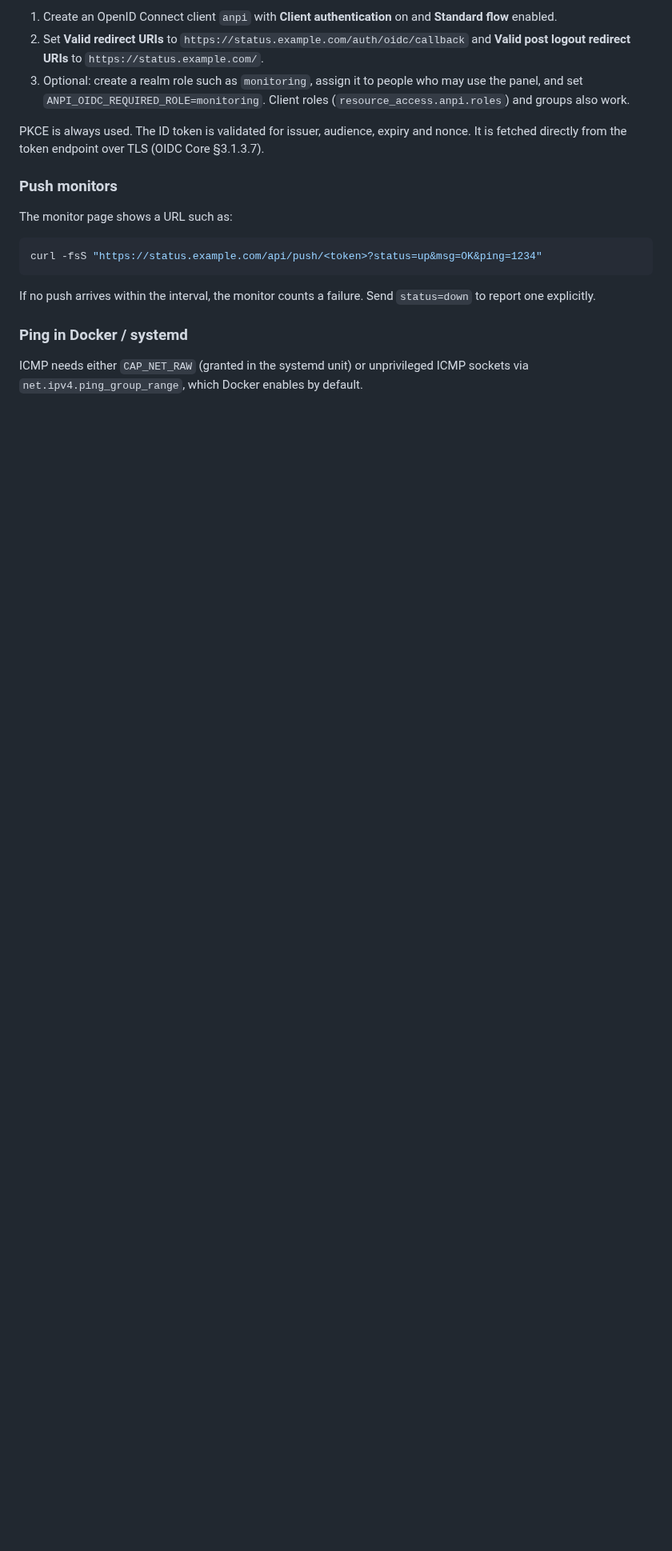
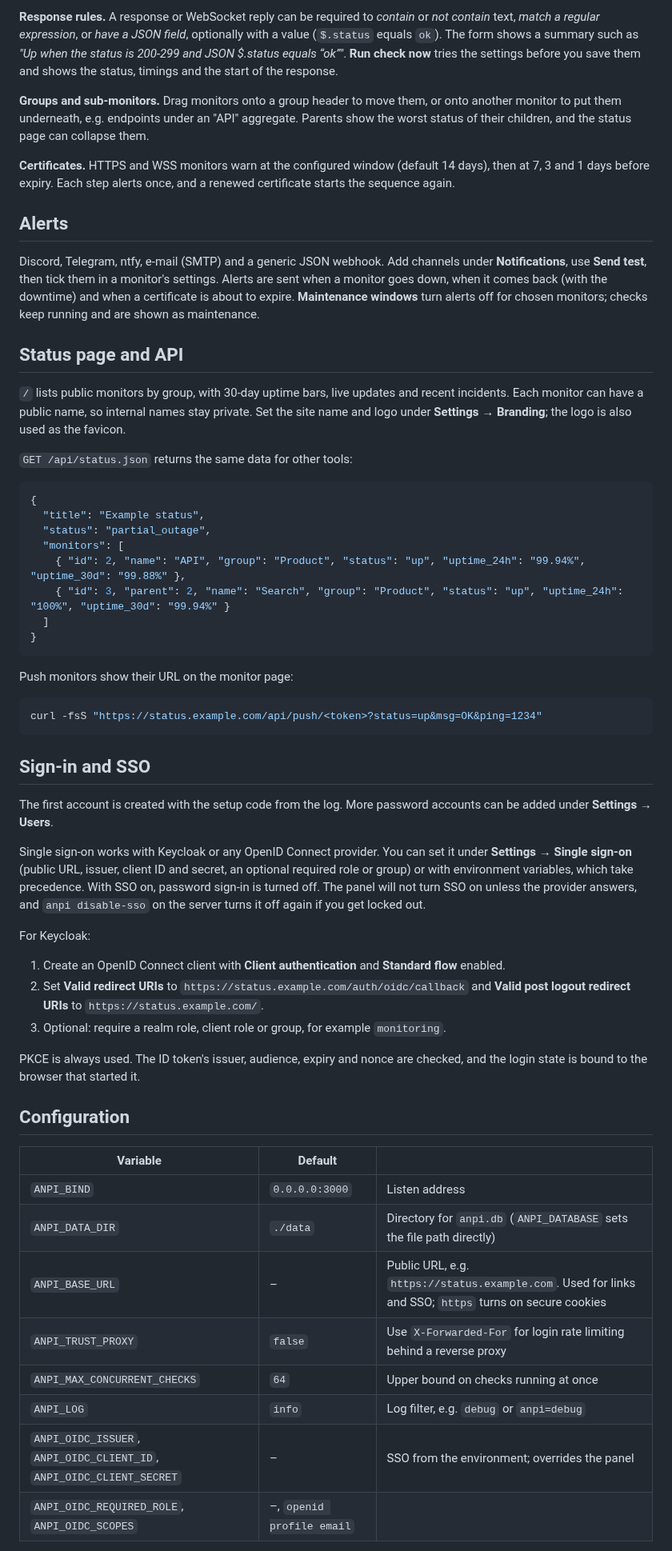
Before and after one commit to igorovh/anpi, a Markdown page: README.md, the part around one of its changes. Shown at 80% size. Rendered like a GitHub page; blank space fills up the shorter version.

````diff
--- a/README.md
+++ b/README.md
@@ -70,20 +68,61 @@ You can set SSO in **Settings → Single sign-on**. The panel refuses to turn it
 
-1. Create an OpenID Connect client `anpi` with **Client authentication** on and **Standard flow** enabled.
-2. Set **Valid redirect URIs** to `https://status.example.com/auth/oidc/callback` and **Valid post logout redirect URIs** to `https://status.example.com/`.
-3. Optional: create a realm role such as `monitoring`, assign it to people who may use the panel, and set `ANPI_OIDC_REQUIRED_ROLE=monitoring`. Client roles (`resource_access.anpi.roles`) and groups also work.
+**Response rules.** A response or WebSocket reply can be required to *contain* or *not contain* text, *match a regular expression*, or *have a JSON field*, optionally with a value (`$.status` equals `ok`). The form shows a summary such as *"Up when the status is 200-299 and JSON $.status equals “ok”"*. **Run check now** tries the settings before you save them and shows the status, timings and the start of the response.
 
-PKCE is always used. The ID token is validated for issuer, audience, expiry and nonce. It is fetched directly from the token endpoint over TLS (OIDC Core §3.1.3.7).
+**Groups and sub-monitors.** Drag monitors onto a group header to move them, or onto another monitor to put them underneath, e.g. endpoints under an "API" aggregate. Parents show the worst status of their children, and the status page can collapse them.
 
-### Push monitors
+**Certificates.** HTTPS and WSS monitors warn at the configured window (default 14 days), then at 7, 3 and 1 days before expiry. Each step alerts once, and a renewed certificate starts the sequence again.
 
-The monitor page shows a URL such as:
+## Alerts
+
+Discord, Telegram, ntfy, e-mail (SMTP) and a generic JSON webhook. Add channels under **Notifications**, use **Send test**, then tick them in a monitor's settings. Alerts are sent when a monitor goes down, when it comes back (with the downtime) and when a certificate is about to expire. **Maintenance windows** turn alerts off for chosen monitors; checks keep running and are shown as maintenance.
+
+## Status page and API
+
+`/` lists public monitors by group, with 30-day uptime bars, live updates and recent incidents. Each monitor can have a public name, so internal names stay private. Set the site name and logo under **Settings → Branding**; the logo is also used as the favicon.
+
+`GET /api/status.json` returns the same data for other tools:
+
+```json
+{
+  "title": "Example status",
+  "status": "partial_outage",
+  "monitors": [
+    { "id": 2, "name": "API", "group": "Product", "status": "up", "uptime_24h": "99.94%", "uptime_30d": "99.88%" },
+    { "id": 3, "parent": 2, "name": "Search", "group": "Product", "status": "up", "uptime_24h": "100%", "uptime_30d": "99.94%" }
+  ]
+}
+```
+
+Push monitors show their URL on the monitor page:
 
 ```sh
 curl -fsS "https://status.example.com/api/push/<token>?status=up&msg=OK&ping=1234"
 ```
 
-If no push arrives within the interval, the monitor counts a failure. Send `status=down` to report one explicitly.
+## Sign-in and SSO
 
-### Ping in Docker / systemd
+The first account is created with the setup code from the log. More password accounts can be added under **Settings → Users**.
 
-ICMP needs either `CAP_NET_RAW` (granted in the systemd unit) or unprivileged ICMP sockets via `net.ipv4.ping_group_range`, which Docker enables by default.
+Single sign-on works with Keycloak or any OpenID Connect provider. You can set it under **Settings → Single sign-on** (public URL, issuer, client ID and secret, an optional required role or group) or with environment variables, which take precedence. With SSO on, password sign-in is turned off. The panel will not turn SSO on unless the provider answers, and `anpi disable-sso` on the server turns it off again if you get locked out.
+
+For Keycloak:
+
+1. Create an OpenID Connect client with **Client authentication** and **Standard flow** enabled.
+2. Set **Valid redirect URIs** to `https://status.example.com/auth/oidc/callback` and **Valid post logout redirect URIs** to `https://status.example.com/`.
+3. Optional: require a realm role, client role or group, for example `monitoring`.
+
+PKCE is always used. The ID token's issuer, audience, expiry and nonce are checked, and the login state is bound to the browser that started it.
+
+## Configuration
+
+| Variable | Default | |
+|---|---|---|
+| `ANPI_BIND` | `0.0.0.0:3000` | Listen address |
+| `ANPI_DATA_DIR` | `./data` | Directory for `anpi.db` (`ANPI_DATABASE` sets the file path directly) |
+| `ANPI_BASE_URL` | – | Public URL, e.g. `https://status.example.com`. Used for links and SSO; `https` turns on secure cookies |
+| `ANPI_TRUST_PROXY` | `false` | Use `X-Forwarded-For` for login rate limiting behind a reverse proxy |
+| `ANPI_MAX_CONCURRENT_CHECKS` | `64` | Upper bound on checks running at once |
+| `ANPI_LOG` | `info` | Log filter, e.g. `debug` or `anpi=debug` |
+| `ANPI_OIDC_ISSUER`, `ANPI_OIDC_CLIENT_ID`, `ANPI_OIDC_CLIENT_SECRET` | – | SSO from the environment; overrides the panel |
+| `ANPI_OIDC_REQUIRED_ROLE`, `ANPI_OIDC_SCOPES` | –, `openid profile email` | |
+
````
Also changed, not shown: other parts of README.md (+66 -61 lines), docs/screenshots/dashboard.png (added), docs/screenshots/monitor-form.png (added), docs/screenshots/monitor.png (added), docs/screenshots/status-dark.png (added), docs/screenshots/status-light.png (added), 7 other files.
